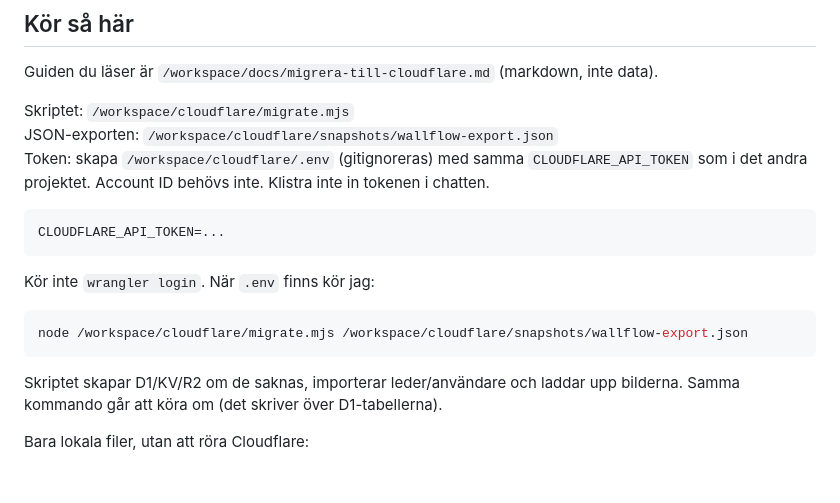
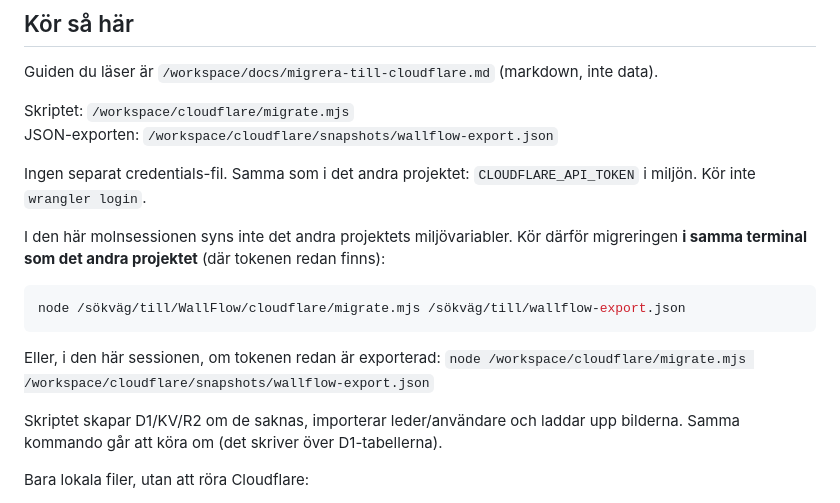
Before and after one commit to VKC276/WallFlow, a Markdown page: docs/migrera-till-cloudflare.md, the part around the change. Rendered like a GitHub page; blank space fills up the shorter version.

Commit message:
Stop requiring a .env file for Cloudflare credentials
Use CLOUDFLARE_API_TOKEN from the environment, same as the other project.

Co-authored-by: VKC276 <VKC276@users.noreply.github.com>

````diff
--- a/docs/migrera-till-cloudflare.md
+++ b/docs/migrera-till-cloudflare.md
@@ -10,17 +10,16 @@ Guiden du läser är `/workspace/docs/migrera-till-cloudflare.md` (markdown, int
 
 Skriptet: `/workspace/cloudflare/migrate.mjs`
 JSON-exporten: `/workspace/cloudflare/snapshots/wallflow-export.json`
-Token: skapa `/workspace/cloudflare/.env` (gitignoreras) med samma `CLOUDFLARE_API_TOKEN` som i det andra projektet. Account ID behövs inte. Klistra inte in tokenen i chatten.
 
-```
-CLOUDFLARE_API_TOKEN=...
+Ingen separat credentials-fil. Samma som i det andra projektet: `CLOUDFLARE_API_TOKEN` i miljön. Kör inte `wrangler login`.
+
+I den här molnsessionen syns inte det andra projektets miljövariabler. Kör därför migreringen **i samma terminal som det andra projektet** (där tokenen redan finns):
+
+```bash
+node /sökväg/till/WallFlow/cloudflare/migrate.mjs /sökväg/till/wallflow-export.json
 ```
 
-Kör inte `wrangler login`. När `.env` finns kör jag:
-
-```bash
-node /workspace/cloudflare/migrate.mjs /workspace/cloudflare/snapshots/wallflow-export.json
-```
+Eller, i den här sessionen, om tokenen redan är exporterad: `node /workspace/cloudflare/migrate.mjs /workspace/cloudflare/snapshots/wallflow-export.json`
 
 Skriptet skapar D1/KV/R2 om de saknas, importerar leder/användare och laddar upp bilderna. Samma kommando går att köra om (det skriver över D1-tabellerna).
 
````
